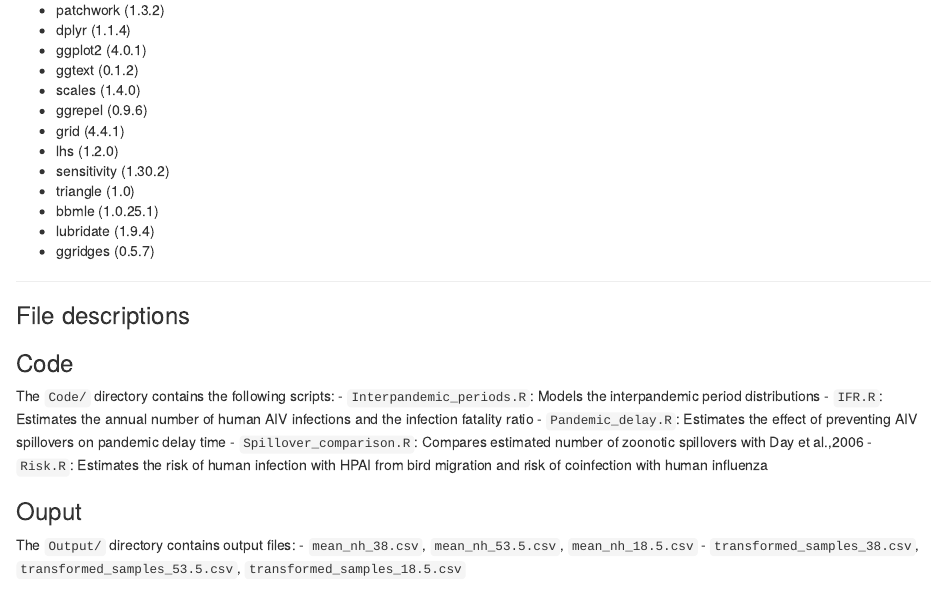
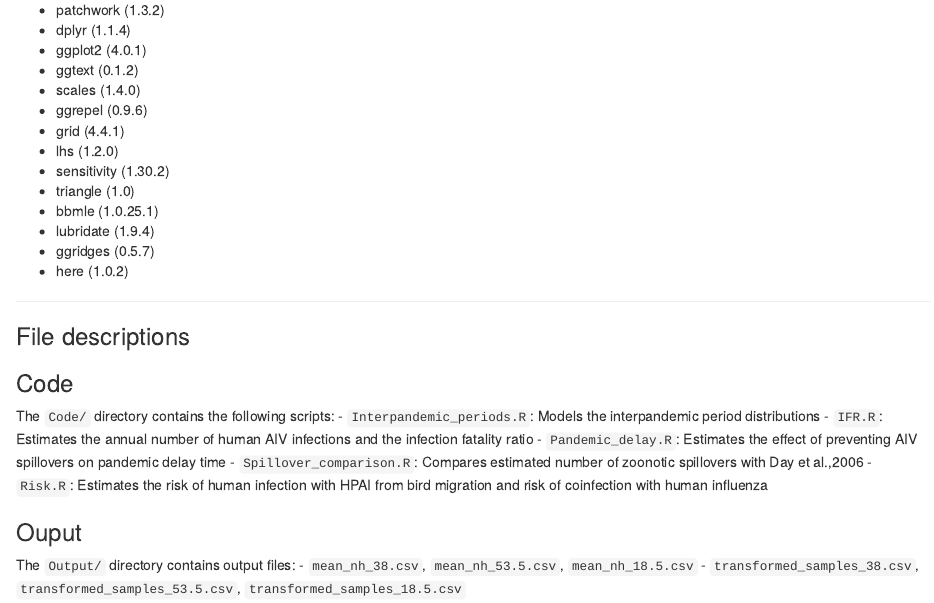
Before and after one commit to jmack14/Estimating_the_IFR_of_AIV_in_humans, an R Markdown document (README.Rmd): the page in a window 1100 px wide, from 670 px down. Rendered offline with R 4.5, knitr and Pandoc, with nearby package versions.

Commit message:
Add files via upload

```diff
--- a/README.Rmd
+++ b/README.Rmd
@@ -31,6 +31,7 @@ This repository contains the code and outputs used to implement our model that d
 - bbmle (1.0.25.1)
 - lubridate (1.9.4)
 - ggridges (0.5.7)
+- here (1.0.2)
 
 ---
 
```
